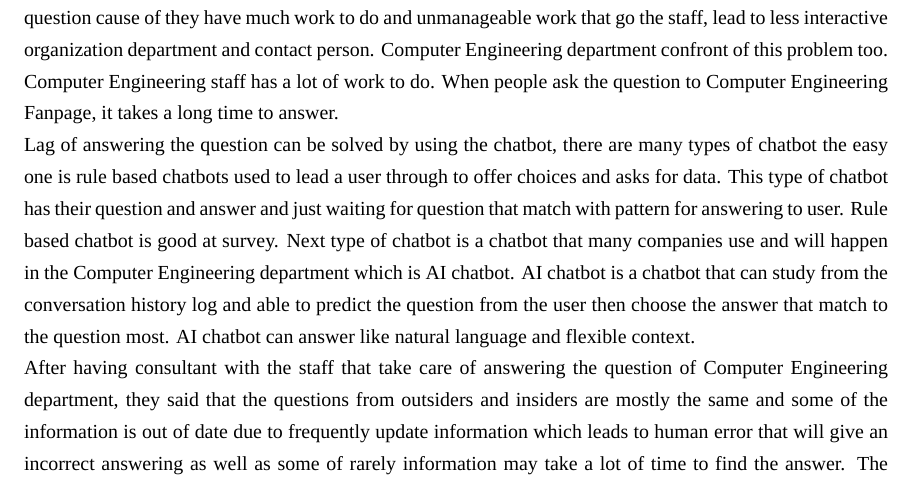
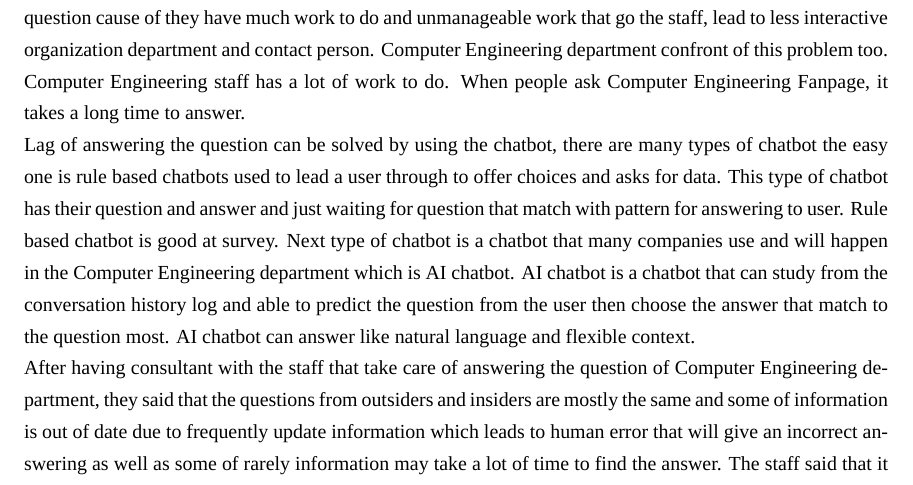
Before and after one commit to kmutt-cpe/Senior-report-project, a LaTeX thesis (undergrad-sample-english.tex): part of page 11 of 52, cut so that both start at the same text. Compiled offline with XeLaTeX; a missing font is replaced by an installed copy or a similar font.

Commit message:
Fixing grammar in problem and statement

```diff
--- a/undergrad-sample-english.tex
+++ b/undergrad-sample-english.tex
@@ -243,9 +243,25 @@ thank you.
 \chapter{Introduction}
 
 \section{Problem Statement and Approach}
-Many companies and organizations confront with lag of answer the question online. Lag of answering the question cause of they have much work to do and unmanageable work that go the staff, lead to less interactive organization department and contact person. Computer Engineering department confront of this problem too. Computer Engineering staff has a lot of work to do. When people ask the question to Computer Engineering Fanpage, it takes a long time to answer.\\
-Lag of answering the question can be solved by using the chatbot, there are many types of chatbot the easy one is rule based chatbots used to lead a user through to offer choices and asks for data. This type of chatbot has their question and answer and just waiting for question that match with pattern for answering to user. Rule based chatbot is good at survey. Next type of chatbot is a chatbot that many companies use and will happen in the Computer Engineering department which is AI chatbot. AI chatbot is a chatbot that can study from the conversation history log and able to predict the question from the user then choose the answer that match to the question most. AI chatbot can answer like natural language and flexible context.\\
-After having consultant with the staff that take care of answering the question of Computer Engineering department, they said that the questions from outsiders and insiders are mostly the same and some of the information is out of date due to frequently update information which leads to human error that will give an incorrect answering as well as some of rarely information may take a lot of time to find the answer. The staff said that it would be better if they can reduce their workload from answering the questions. So, we are going to create chatbot system that staff can manage knowledge of chatbot to solve problems of workload and reduce time to answer the question.
+Many companies and organizations confront with lag of answer the question online. Lag of answering the question
+cause of they have much work to do and unmanageable work that go the staff, lead to less interactive organization
+department and contact person. Computer Engineering department confront of this problem too. Computer Engineering
+staff has a lot of work to do. When people ask Computer Engineering Fanpage, it takes a long time
+to answer.\\
+Lag of answering the question can be solved by using the chatbot, there are many types of chatbot the easy one is
+rule based chatbots used to lead a user through to offer choices and asks for data. This type of chatbot has their
+question and answer and just waiting for question that match with pattern for answering to user. Rule based chatbot
+is good at survey. Next type of chatbot is a chatbot that many companies use and will happen in the
+Computer Engineering department which is AI chatbot. AI chatbot is a chatbot that can study from the
+conversation history log and able to predict the question from the user then choose the answer that match
+to the question most. AI chatbot can answer like natural language and flexible context.\\
+After having consultant with the staff that take care of answering the question of Computer
+Engineering department, they said that the questions from outsiders and insiders are mostly the same
+and some of information is out of date due to frequently update information which leads to human error
+that will give an incorrect answering as well as some of rarely information may take a lot of time to find
+the answer. The staff said that it would be better if they can reduce their workload from answering the
+questions. So, we are going to create chatbot system that staff can manage knowledge of chatbot to solve
+problems of workload and reduce time to answer the question.
 
 \section{Objectives}
 \begin{itemize}
```
